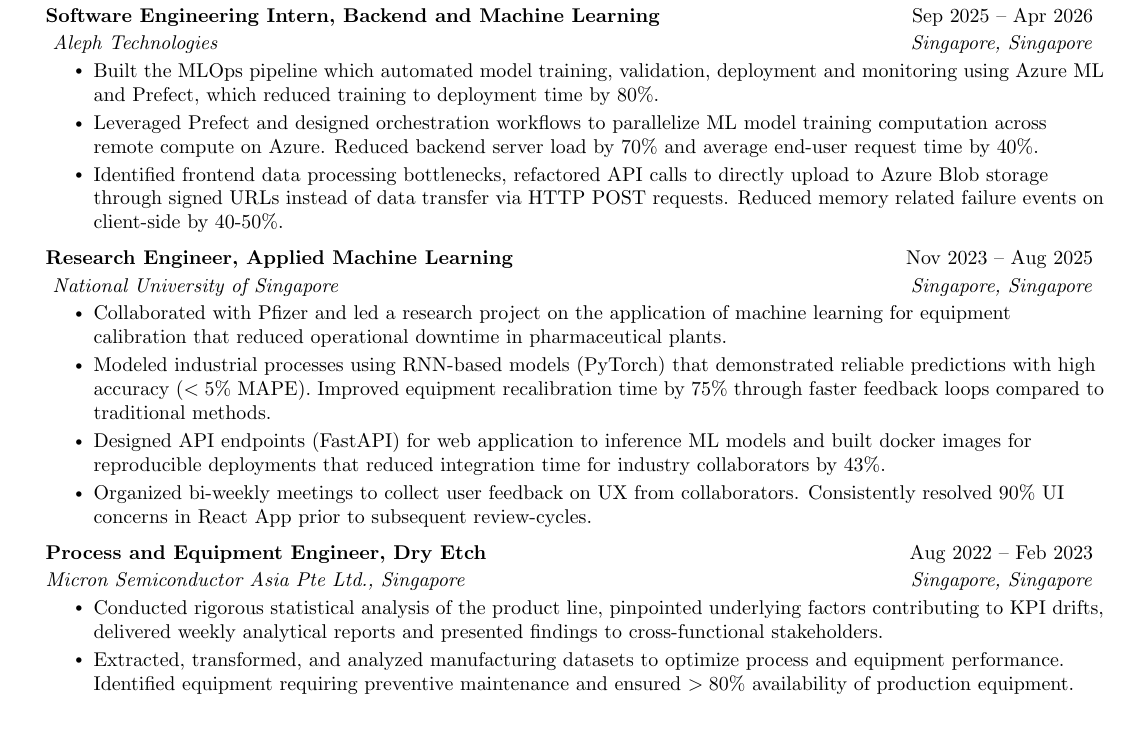
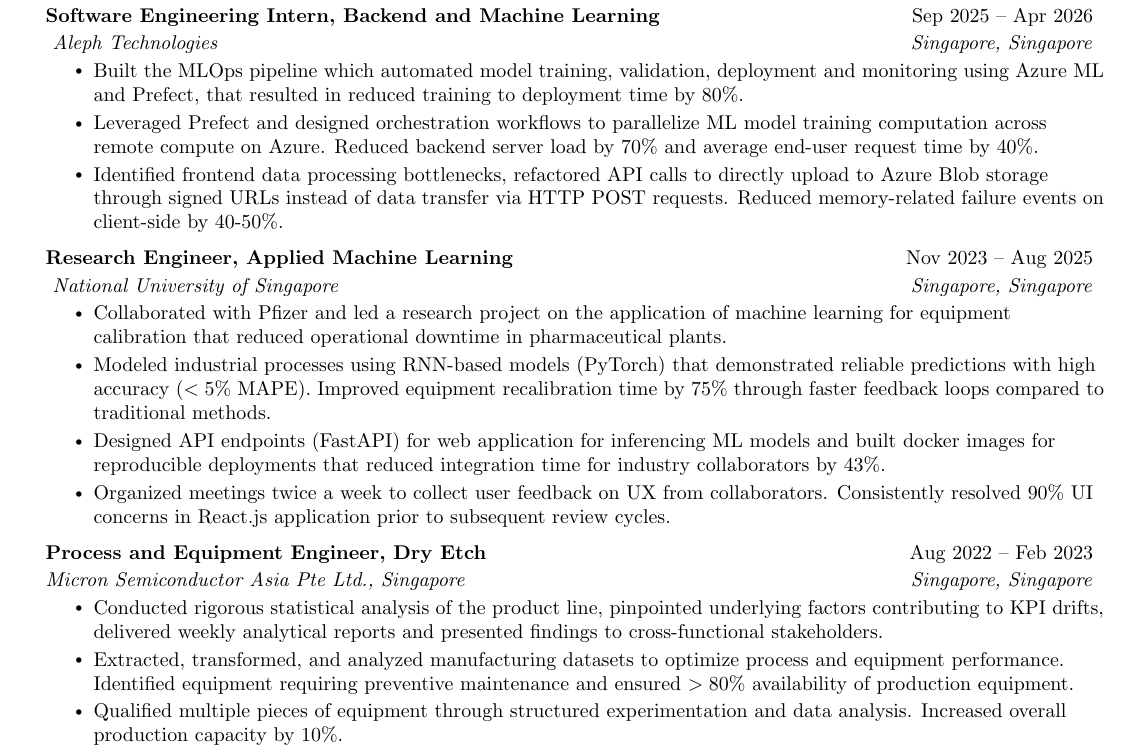
Before and after one commit to alenreuel/alenreuel, a LaTeX CV (resume/resume.tex): part of the page, cut so that both start at the same text, the shorter picture padded with empty space. Compiled offline with pdfLaTeX.

Commit message:
improvement: improved resume by fixing typos and structural issues

```diff
--- a/resume/resume.tex
+++ b/resume/resume.tex
@@ -140,14 +140,14 @@
 \section{Work Experience}
   \resumeSubHeadingListStart
 
-      \resumeSubheading
+    \resumeSubheading
       {Software Engineering Intern, Backend and Machine Learning}{ Sep 2025 -- Apr 2026}
       { Aleph Technologies}{ Singapore, Singapore}
       \resumeItemListStart
-        \resumeItem{Built the MLOps pipeline which automated model training, validation, deployment and monitoring using Azure ML and Prefect, which reduced training to deployment time by 80\%.}
+        \resumeItem{Built the MLOps pipeline which automated model training, validation, deployment and monitoring using Azure ML and Prefect, that resulted in reduced training to deployment time by 80\%.}
         \resumeItem{Leveraged Prefect and designed orchestration workflows
         to parallelize ML model training computation across remote compute on Azure. Reduced backend server load by 70\% and average end-user request time by 40\%.}
-        \resumeItem{Identified frontend data processing bottlenecks, refactored API calls to directly upload to Azure Blob storage through signed URLs instead of data transfer via HTTP POST requests. Reduced memory related failure events on client-side by 40-50\%.}
+        \resumeItem{Identified frontend data processing bottlenecks, refactored API calls to directly upload to Azure Blob storage through signed URLs instead of data transfer via HTTP POST requests. Reduced memory-related failure events on client-side by 40-50\%.}
 
     \resumeItemListEnd
 
@@ -159,8 +159,8 @@
       \resumeItemListStart
         \resumeItem{Collaborated with Pfizer and led a research project on the application of machine learning for equipment calibration that reduced operational downtime in pharmaceutical plants.}
         \resumeItem{Modeled industrial processes using RNN-based models (PyTorch) that demonstrated reliable predictions with high accuracy ($<5\%$ MAPE). Improved equipment recalibration time by 75\% through faster feedback loops compared to traditional methods.}
-        \resumeItem{Designed API endpoints (FastAPI) for web application to inference ML models and built docker images for reproducible deployments that reduced integration time for industry collaborators by 43\%.}
-        \resumeItem{Organized bi-weekly meetings to collect user feedback on UX from collaborators. Consistently resolved 90\% UI concerns in React App prior to subsequent review-cycles.}
+        \resumeItem{Designed API endpoints (FastAPI) for web application for inferencing ML models and built docker images for reproducible deployments that reduced integration time for industry collaborators by 43\%.}
+        \resumeItem{Organized meetings twice a week to collect user feedback on UX from collaborators. Consistently resolved 90\% UI concerns in React.js application prior to subsequent review cycles.}
 
       \resumeItemListEnd
 
@@ -171,4 +171,5 @@
       \resumeItemListStart
         \resumeItem{Conducted rigorous statistical analysis of the product line, pinpointed underlying factors contributing to KPI drifts, delivered weekly analytical reports and presented findings to cross-functional stakeholders.}
         \resumeItem{Extracted, transformed, and analyzed manufacturing datasets to optimize process and equipment performance. Identified equipment requiring preventive maintenance and ensured $>80\%$ availability of production equipment.}
+        \resumeItem{Qualified multiple pieces of equipment through structured experimentation and data analysis. Increased overall production capacity by 10\%.}
     \resumeItemListEnd
```
Also changed, not shown: resume/resume.pdf, resume/resume.tex (2 more changed lines).
